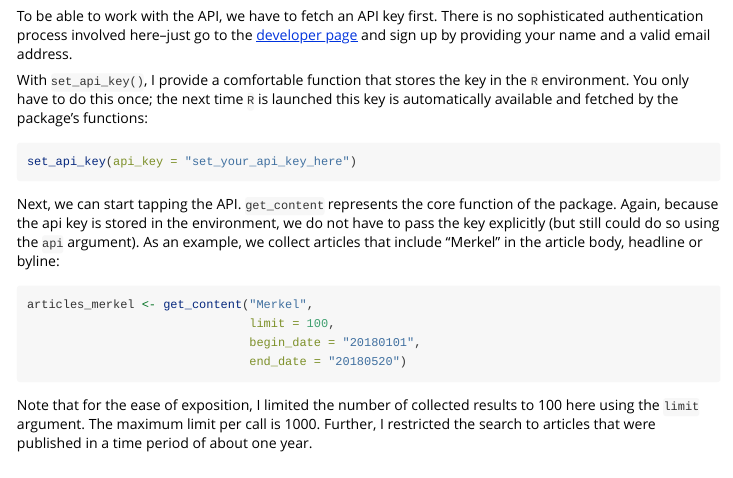
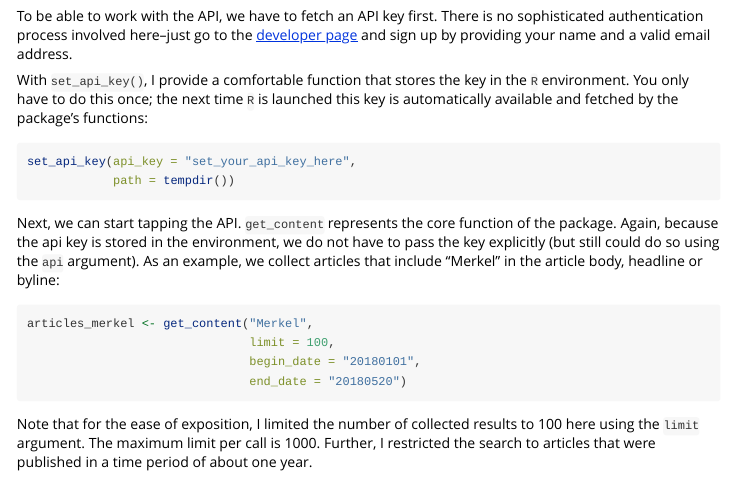
Before and after one commit to jandix/rzeit2, an R Markdown document (vignettes/introduction.Rmd): the page in a window 1100 px wide, from 620 px down. Rendered offline with R 4.5, knitr and Pandoc, with nearby package versions.

Commit message:
change path to tempdir

````diff
--- a/vignettes/introduction.Rmd
+++ b/vignettes/introduction.Rmd
@@ -36,7 +36,8 @@ To be able to work with the API, we have to fetch an API key first. There is no
 With `set_api_key()`, I provide a comfortable function that stores the key in the `R` environment. You only have to do this once; the next time `R` is launched this key is automatically available and fetched by the package's functions:
 
 ```{r set key, warning = FALSE, message = FALSE, eval = FALSE}
-set_api_key(api_key = "set_your_api_key_here")
+set_api_key(api_key = "set_your_api_key_here",
+            path = tempdir())
 ```
 
 Next, we can start tapping the API. `get_content` represents the core function of the package. Again, because the api key is stored in the environment, we do not have to pass the key explicitly (but still  could do so using the `api` argument). As an example, we collect articles that include "Merkel" in the article body, headline or byline:
````
Also changed, not shown: R/set_api_key.R (+1 -1 lines).
